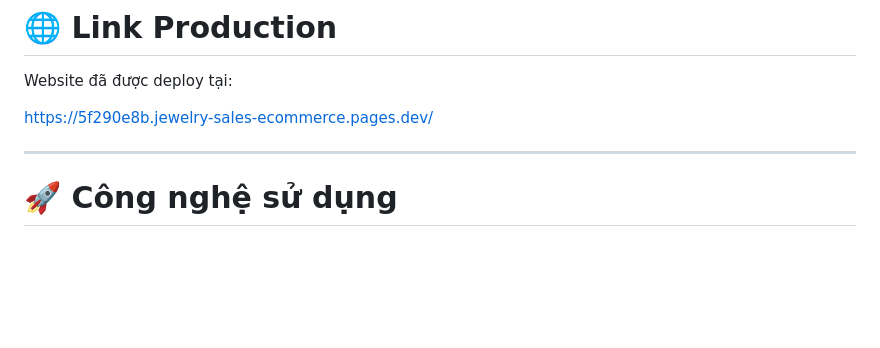
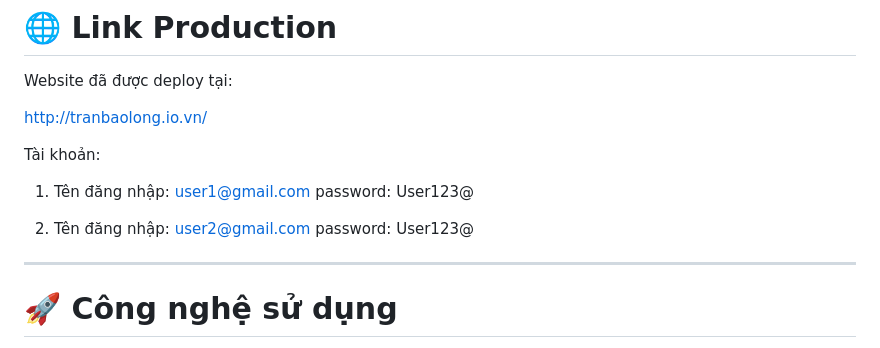
Before and after one commit to BaoLong05/jewelry-sales-ecommerce, a Markdown page: README.md, the part around the change. Rendered like a GitHub page; blank space fills up the shorter version.

Commit message:
Update production link and add user account info
Updated the production link and added user account details.

```diff
--- a/README.md
+++ b/README.md
@@ -21,7 +21,14 @@ Hệ thống được phát triển theo mô hình tách biệt Backend và Fron
 
 Website đã được deploy tại:
 
-https://5f290e8b.jewelry-sales-ecommerce.pages.dev/
+http://tranbaolong.io.vn/
+
+Tài khoản:
+1. Tên đăng nhập: user1@gmail.com
+   password: User123@
+
+2. Tên đăng nhập: user2@gmail.com
+   password: User123@
 
 ---
 
```
